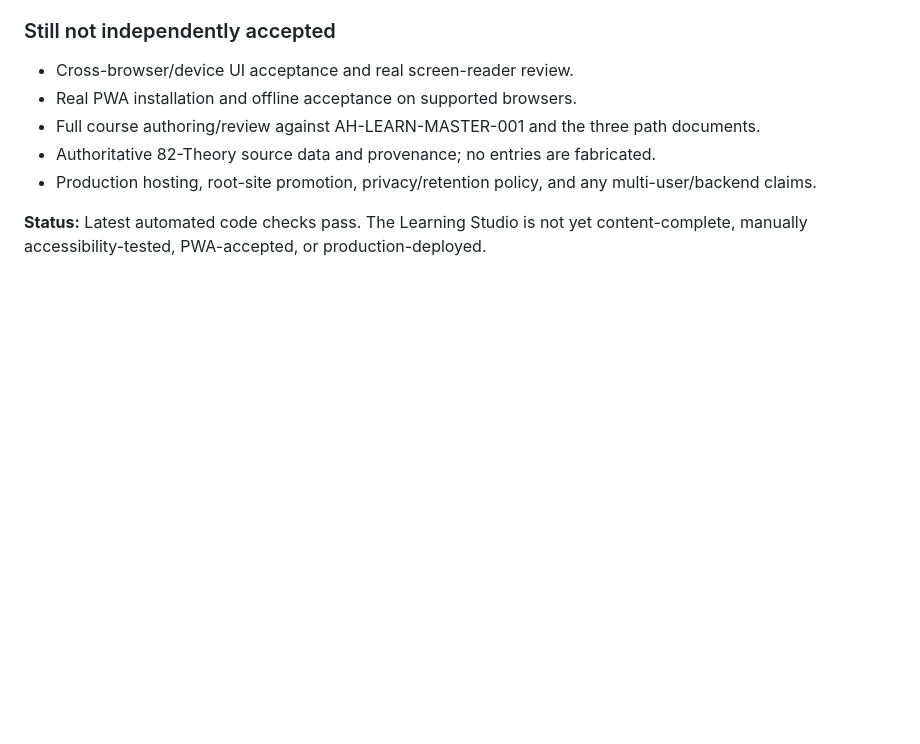
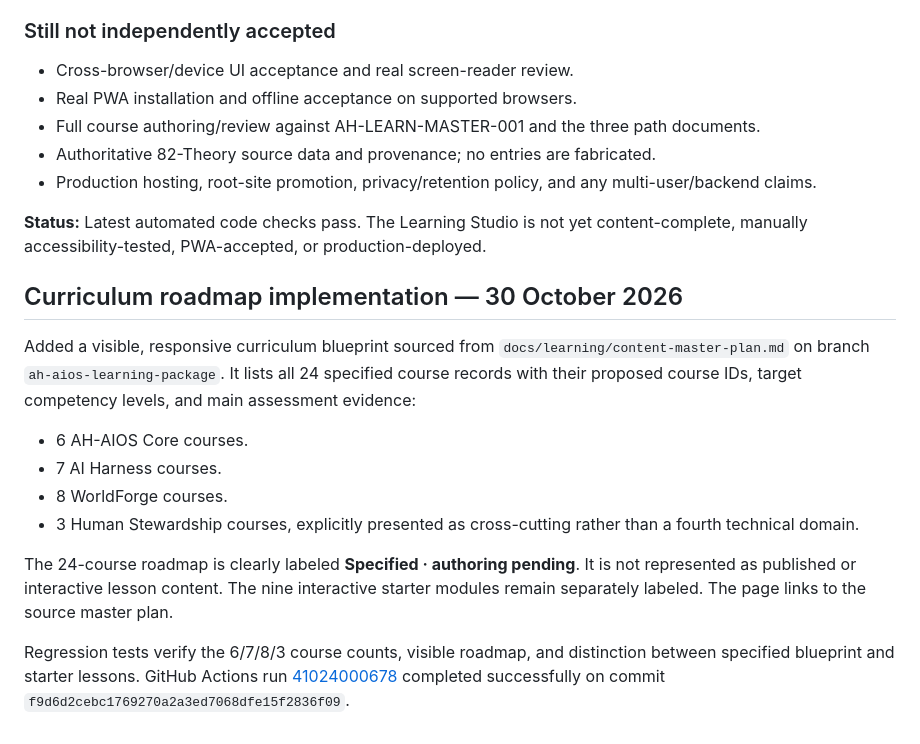
Before and after one commit to hydraporss/ah-aios-react-website, a Markdown page: learning-studio/VERIFICATION.md, the part around the change. GitHub-like rendering; blank space fills up the shorter version.

Commit message:
Document the implemented 24-course source curriculum roadmap

```diff
--- a/learning-studio/VERIFICATION.md
+++ b/learning-studio/VERIFICATION.md
@@ -69,3 +69,16 @@ The source curriculum also requires each lesson to include observable outcomes,
 - Production hosting, root-site promotion, privacy/retention policy, and any multi-user/backend claims.
 
 **Status:** Latest automated code checks pass. The Learning Studio is not yet content-complete, manually accessibility-tested, PWA-accepted, or production-deployed.
+
+
+## Curriculum roadmap implementation — 30 October 2026
+
+Added a visible, responsive curriculum blueprint sourced from `docs/learning/content-master-plan.md` on branch `ah-aios-learning-package`. It lists all 24 specified course records with their proposed course IDs, target competency levels, and main assessment evidence:
+- 6 AH-AIOS Core courses.
+- 7 AI Harness courses.
+- 8 WorldForge courses.
+- 3 Human Stewardship courses, explicitly presented as cross-cutting rather than a fourth technical domain.
+
+The 24-course roadmap is clearly labeled **Specified · authoring pending**. It is not represented as published or interactive lesson content. The nine interactive starter modules remain separately labeled. The page links to the source master plan.
+
+Regression tests verify the 6/7/8/3 course counts, visible roadmap, and distinction between specified blueprint and starter lessons. GitHub Actions run [41024000678](https://github.com/hydraporss/ah-aios-react-website/actions/runs/41024000678) completed successfully on commit `f9d6d2cebc1769270a2a3ed7068dfe15f2836f09`.
```
